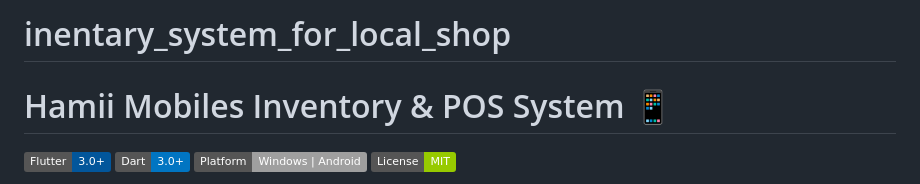
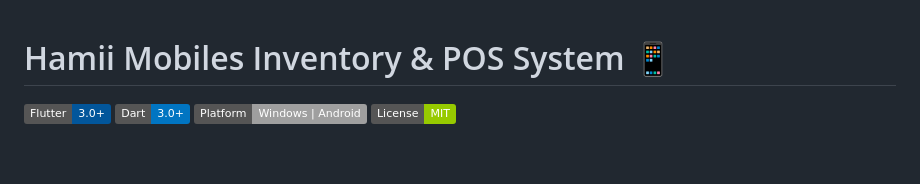
Before and after one commit to zainrajput765/inventary_store, a Markdown page: README.md, the part around the change. GitHub-like rendering; badges without logos; blank space fills up the shorter version.

```diff
--- a/README.md
+++ b/README.md
@@ -1,4 +1,4 @@
-# inentary_system_for_local_shop
+
 
 # Hamii Mobiles Inventory & POS System 📱
 
```
